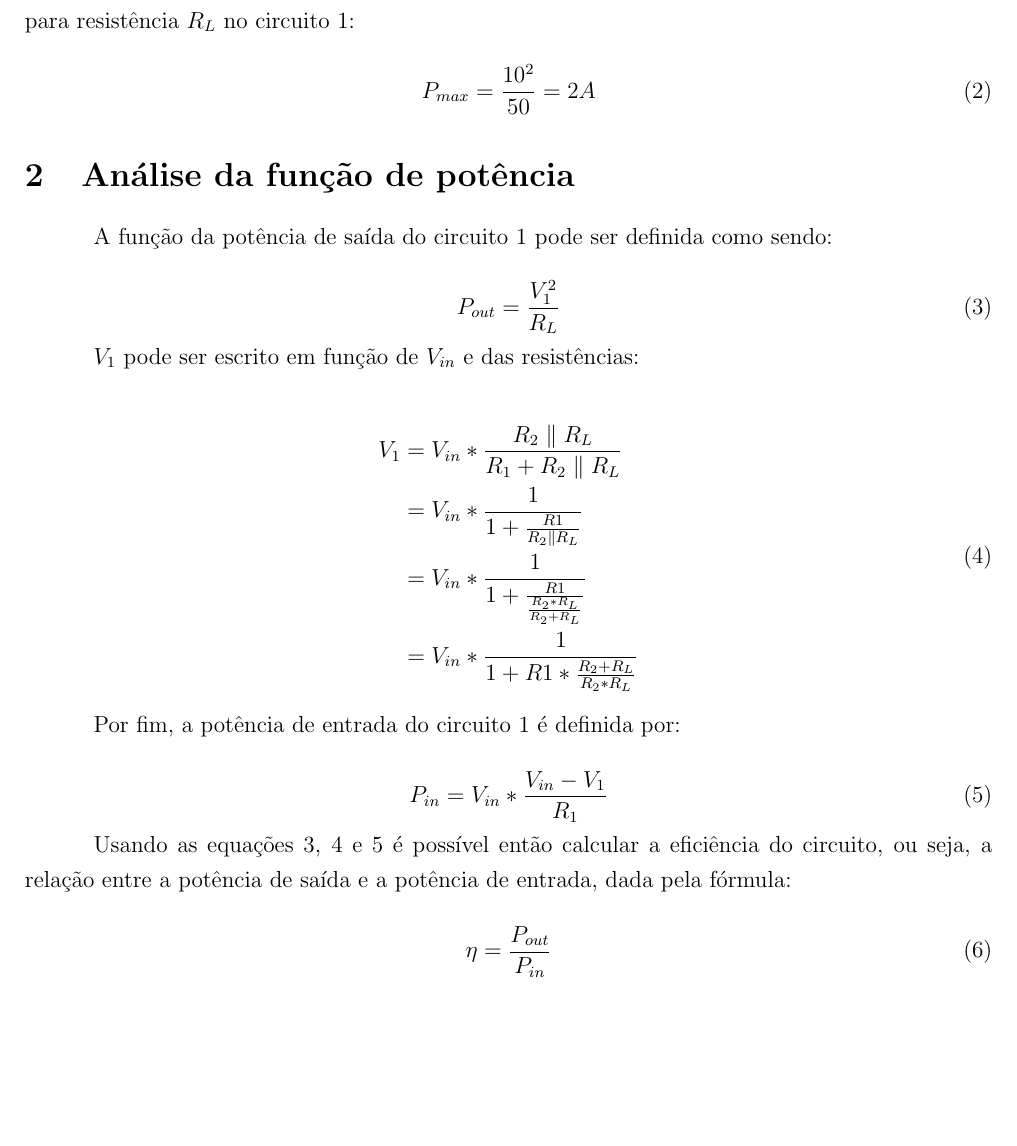
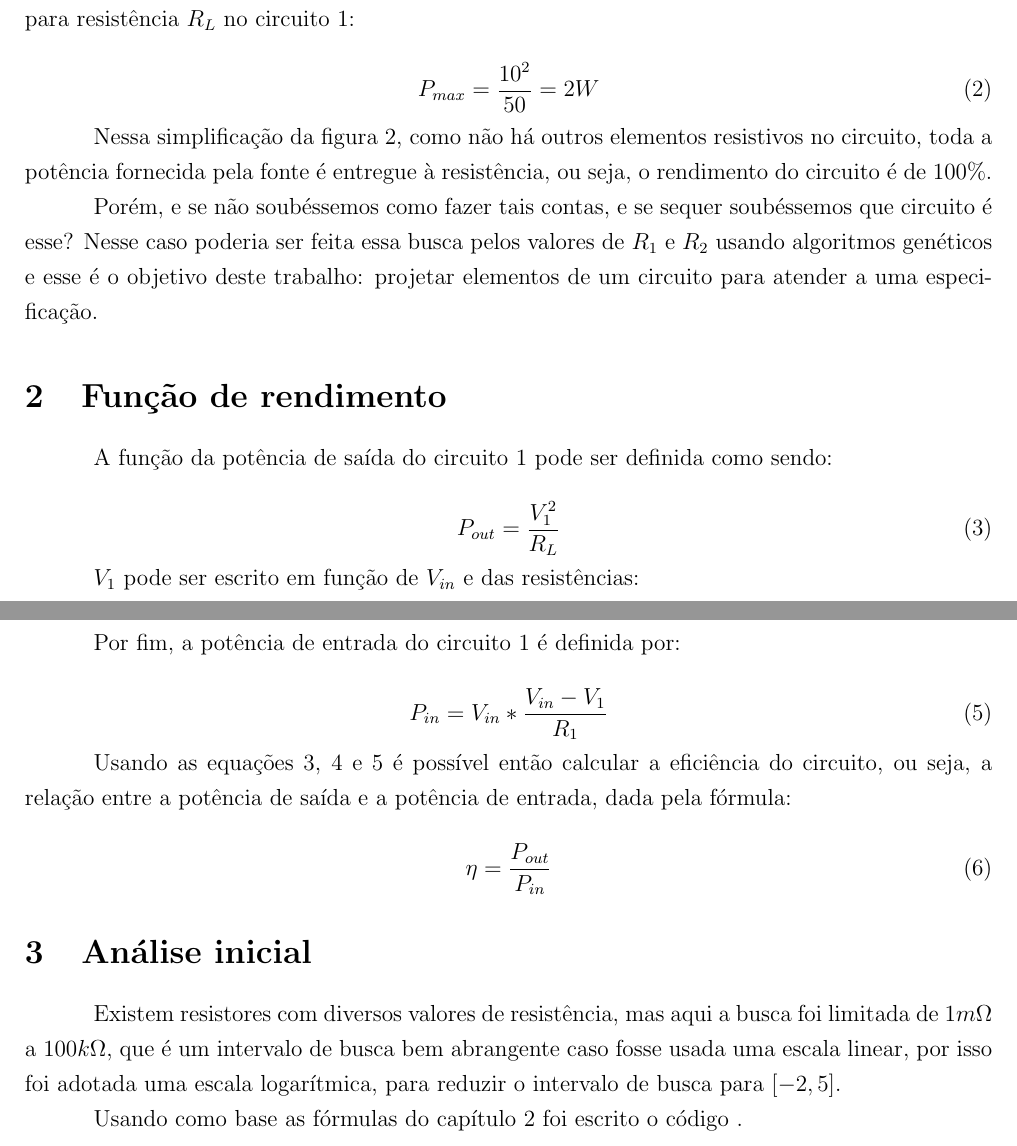
Before and after one commit to jaedson-barbosa/analise-circuito-ag, a LaTeX document (relatorio.tex): part of page 2 of 2 before the commit and two parts of pages 2 and 3 of 3 after it, the two joined at a grey line, cut so that both start at the same text, the shorter picture padded with empty space. Compiled offline with pdfLaTeX.

Commit message:
Updates from Overleaf

```diff
--- a/relatorio.tex
+++ b/relatorio.tex
@@ -90,12 +90,15 @@ Substituindo $V_{in}$ por $10V$ e $R_L$ por $50\Omega$ na equação \ref{eq:form
 
 \begin{equation}
     \label{eq:potencia_teorica}
-    P_{max} = \frac{10^2}{50} = 2A
+    P_{max} = \frac{10^2}{50} = 2W
 \end{equation}
 
-% Talvez extender mais um pouco a introdução
+Nessa simplificação da figura \ref{fig:circuito-eq}, como não há outros elementos resistivos no circuito, toda a potência fornecida pela fonte é entregue à resistência, ou seja, o rendimento do circuito é de 100\%.
 
-\section{Análise da função de potência}
+Porém, e se não soubéssemos como fazer tais contas, e se sequer soubéssemos que circuito é esse? Nesse caso poderia ser feita essa busca pelos valores de $R_1$ e $R_2$ usando algoritmos genéticos e esse é o objetivo deste trabalho: projetar elementos de um circuito para atender a uma especificação.
+
+\section{Função de rendimento}
+\label{cap:equacionament}
 
 A função da potência de saída do circuito \ref{fig:circuito} pode ser definida como sendo:
 
@@ -130,6 +133,12 @@ Usando as equações \ref{eq:pout}, \ref{eq:v1} e \ref{eq:pin} é possível ent
     \eta = \frac{P_{out}}{P_{in}}
 \end{equation}
 
+\section{Análise inicial}
+
+Existem resistores com diversos valores de resistência, mas aqui a busca foi limitada de $1m\Omega$ a $100k\Omega$, que é um intervalo de busca bem abrangente caso fosse usada uma escala linear, por isso foi adotada uma escala logarítmica, para reduzir o intervalo de busca para $\left[-2,5\right]$.
 
 
+
+Usando como base as fórmulas do capítulo \ref{cap:equacionament} foi escrito o código .
+
 \end{document}
```
